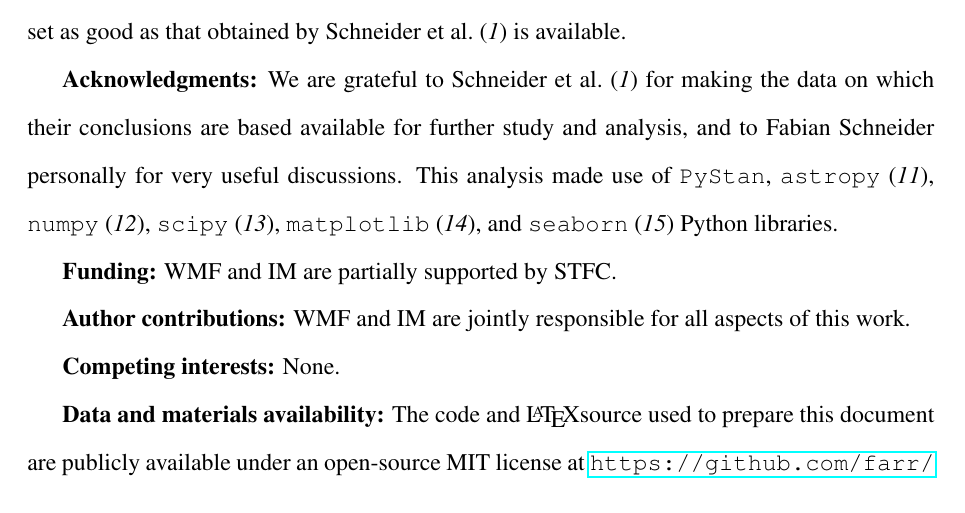
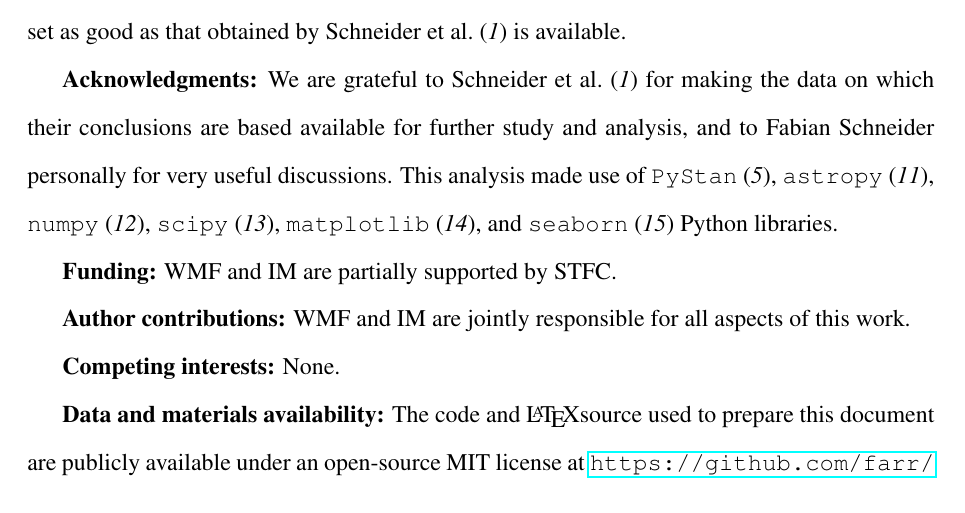
Before and after one commit to farr/30DorIMF, a LaTeX document (30DorIMFtechnicalcomment.tex): part of page 5 of 8, cut so that both start at the same text. Compiled offline with pdfLaTeX.

Commit message:
Citation for Stan following PyStan.

```diff
--- a/30DorIMFtechnicalcomment.tex
+++ b/30DorIMFtechnicalcomment.tex
@@ -203,7 +203,7 @@ The combination of these factors makes it very challenging to infer the precise
 
 
 
-{\bf Acknowledgments:} We are grateful to Schneider et al.\cite{Schneider:2018} for making the data on which their conclusions are based available for further study and analysis, and to Fabian Schneider personally for very useful discussions.  This analysis made use of \texttt{PyStan}, \texttt{astropy} \cite{astropy}, \texttt{numpy} \cite{numpy}, \texttt{scipy} \cite{scipy}, \texttt{matplotlib} \cite{matplotlib}, and \texttt{seaborn} \cite{seaborn} Python libraries.
+{\bf Acknowledgments:} We are grateful to Schneider et al.\cite{Schneider:2018} for making the data on which their conclusions are based available for further study and analysis, and to Fabian Schneider personally for very useful discussions.  This analysis made use of \texttt{PyStan} \cite{STAN}, \texttt{astropy} \cite{astropy}, \texttt{numpy} \cite{numpy}, \texttt{scipy} \cite{scipy}, \texttt{matplotlib} \cite{matplotlib}, and \texttt{seaborn} \cite{seaborn} Python libraries.
 
 {\bf Funding:} WMF and IM are partially supported by STFC.
 
```
